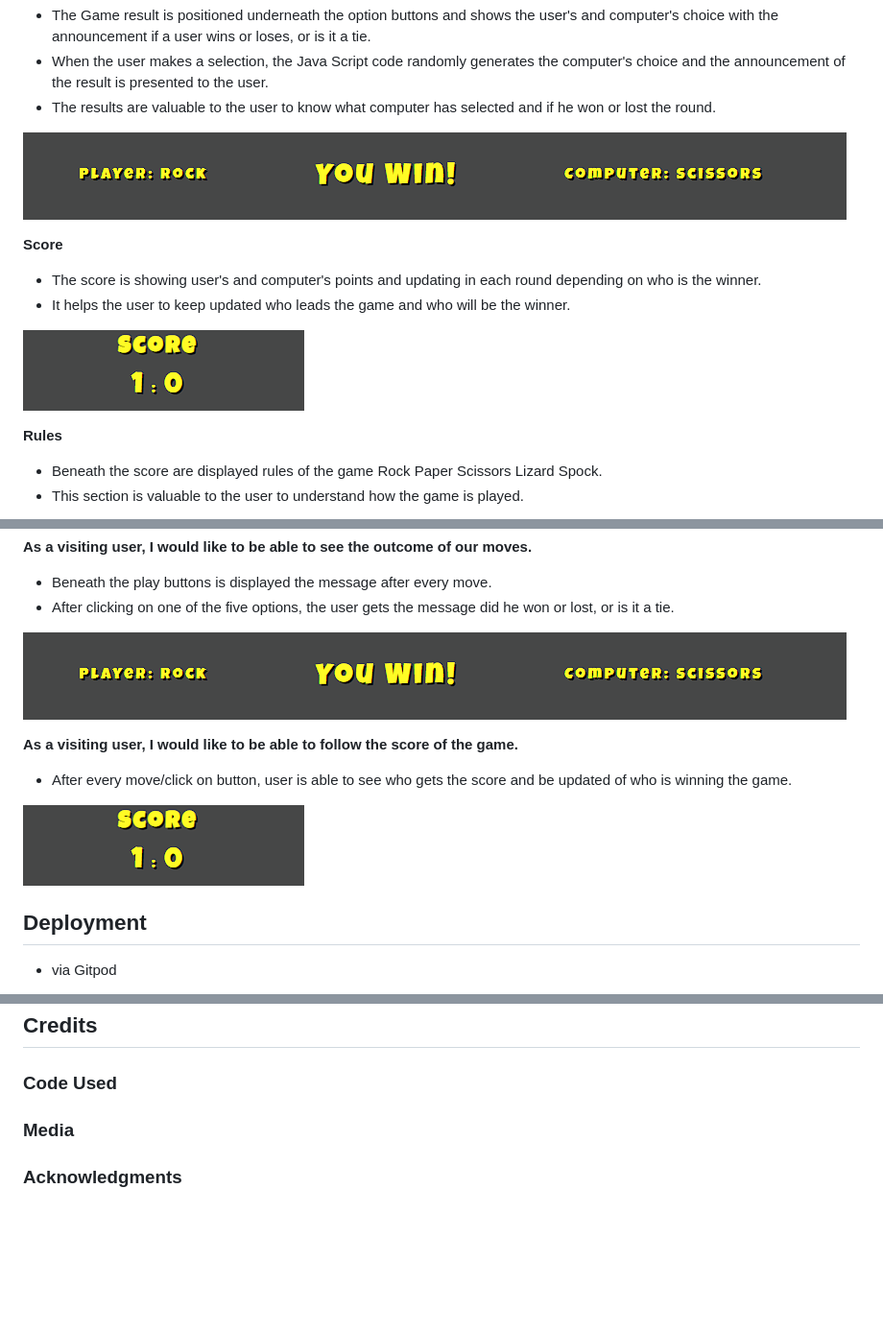
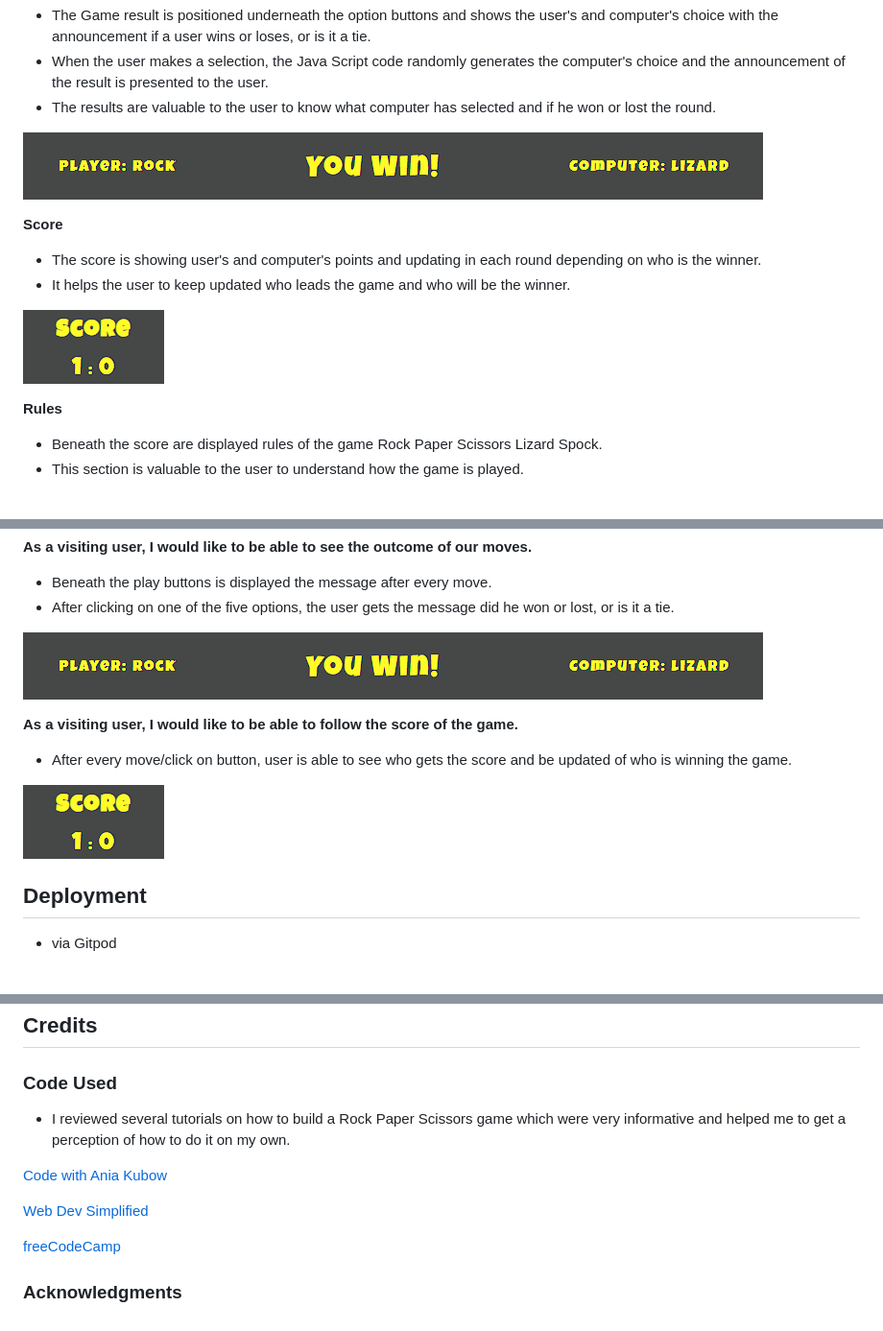
Before and after one commit to NatasaMiric/rock-papper-scissors, a Markdown page: README.md, 3 parts joined by grey strips. Shown: that part at 96% size. Drawn GitHub-style; pictures changed too: docs/wireframes/result.png, docs/wireframes/score.png; blank space fills up the shorter version.

Commit message:
Add credits in readme

```diff
--- a/README.md
+++ b/README.md
@@ -253,5 +253,13 @@ I performed testing of buttons to make sure that everytime I click:
 
 ## Credits
 ### Code Used
-###  Media
+
+* I reviewed several tutorials on how to build a Rock Paper Scissors game which were very informative and helped me to get a perception of how to do it on my own.
+
+[Code with Ania Kubow](https://www.youtube.com/watch?v=RwFeg0cEZvQ&t=631s)
+
+[Web Dev Simplified](https://www.youtube.com/watch?v=1yS-JV4fWqY&t=1002s)
+
+[freeCodeCamp](https://www.youtube.com/watch?v=jaVNP3nIAv0&t=4297s)
+
 ###  Acknowledgments
```
Also changed, not shown: other parts of README.md (+1 -1 lines).
